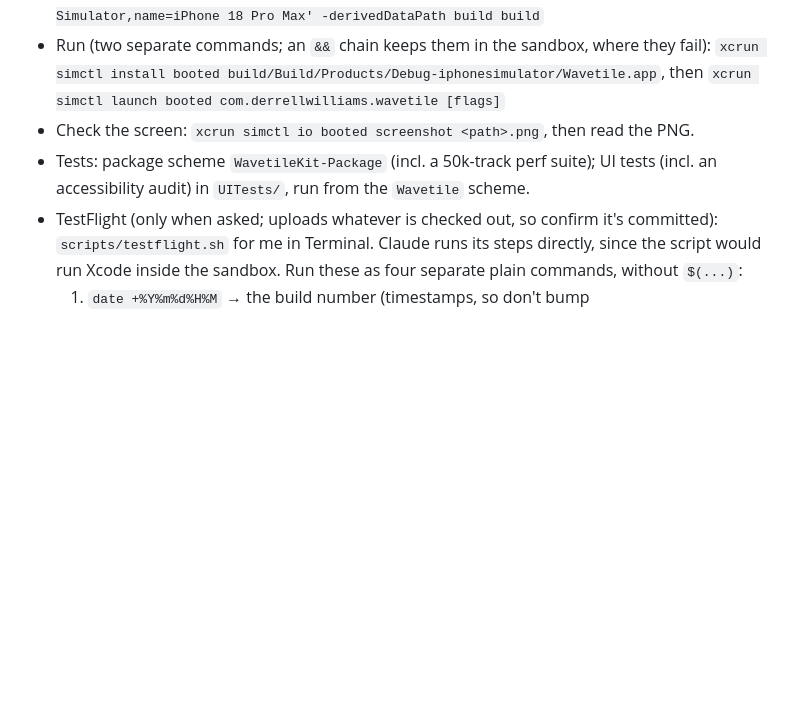
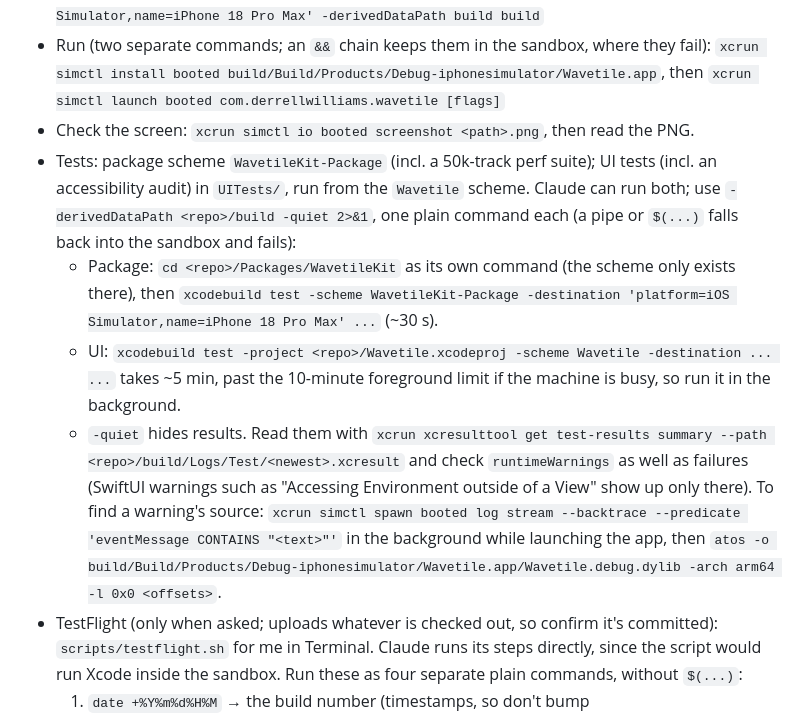
Before and after one commit to derrellwilliams/wavetile, a Markdown page: CLAUDE.md, the part around the change. GitHub-like rendering; blank space fills up the shorter version.

Commit message:
docs: current automated QA status, how Claude runs the tests, mark old uncompiled notes superseded

```diff
--- a/CLAUDE.md
+++ b/CLAUDE.md
@@ -7,7 +7,10 @@ Native Jellyfin music + podcast player for iPhone (iOS 26.1+, Swift 6, SwiftUI).
 - Build: `xcodebuild -project Wavetile.xcodeproj -scheme Wavetile -destination 'platform=iOS Simulator,name=iPhone 18 Pro Max' -derivedDataPath build build`
 - Run (two separate commands; an `&&` chain keeps them in the sandbox, where they fail): `xcrun simctl install booted build/Build/Products/Debug-iphonesimulator/Wavetile.app`, then `xcrun simctl launch booted com.derrellwilliams.wavetile [flags]`
 - Check the screen: `xcrun simctl io booted screenshot <path>.png`, then read the PNG.
-- Tests: package scheme `WavetileKit-Package` (incl. a 50k-track perf suite); UI tests (incl. an accessibility audit) in `UITests/`, run from the `Wavetile` scheme.
+- Tests: package scheme `WavetileKit-Package` (incl. a 50k-track perf suite); UI tests (incl. an accessibility audit) in `UITests/`, run from the `Wavetile` scheme. Claude can run both; use `-derivedDataPath <repo>/build -quiet 2>&1`, one plain command each (a pipe or `$(...)` falls back into the sandbox and fails):
+  - Package: `cd <repo>/Packages/WavetileKit` as its own command (the scheme only exists there), then `xcodebuild test -scheme WavetileKit-Package -destination 'platform=iOS Simulator,name=iPhone 18 Pro Max' ...` (~30 s).
+  - UI: `xcodebuild test -project <repo>/Wavetile.xcodeproj -scheme Wavetile -destination ... ...` takes ~5 min, past the 10-minute foreground limit if the machine is busy, so run it in the background.
+  - `-quiet` hides results. Read them with `xcrun xcresulttool get test-results summary --path <repo>/build/Logs/Test/<newest>.xcresult` and check `runtimeWarnings` as well as failures (SwiftUI warnings such as "Accessing Environment outside of a View" show up only there). To find a warning's source: `xcrun simctl spawn booted log stream --backtrace --predicate 'eventMessage CONTAINS "<text>"'` in the background while launching the app, then `atos -o build/Build/Products/Debug-iphonesimulator/Wavetile.app/Wavetile.debug.dylib -arch arm64 -l 0x0 <offsets>`.
 - TestFlight (only when asked; uploads whatever is checked out, so confirm it's committed): `scripts/testflight.sh` for me in Terminal. Claude runs its steps directly, since the script would run Xcode inside the sandbox. Run these as four separate plain commands, without `$(...)`:
   1. `date +%Y%m%d%H%M` → the build number (timestamps, so don't bump `CURRENT_PROJECT_VERSION`)
   2. `xcodegen generate --spec <repo>/project.yml --project <repo>`
```
Also changed, not shown: docs/LAUNCH.md (+3 -3 lines), docs/qa-evidence.md (+2 -2 lines).
